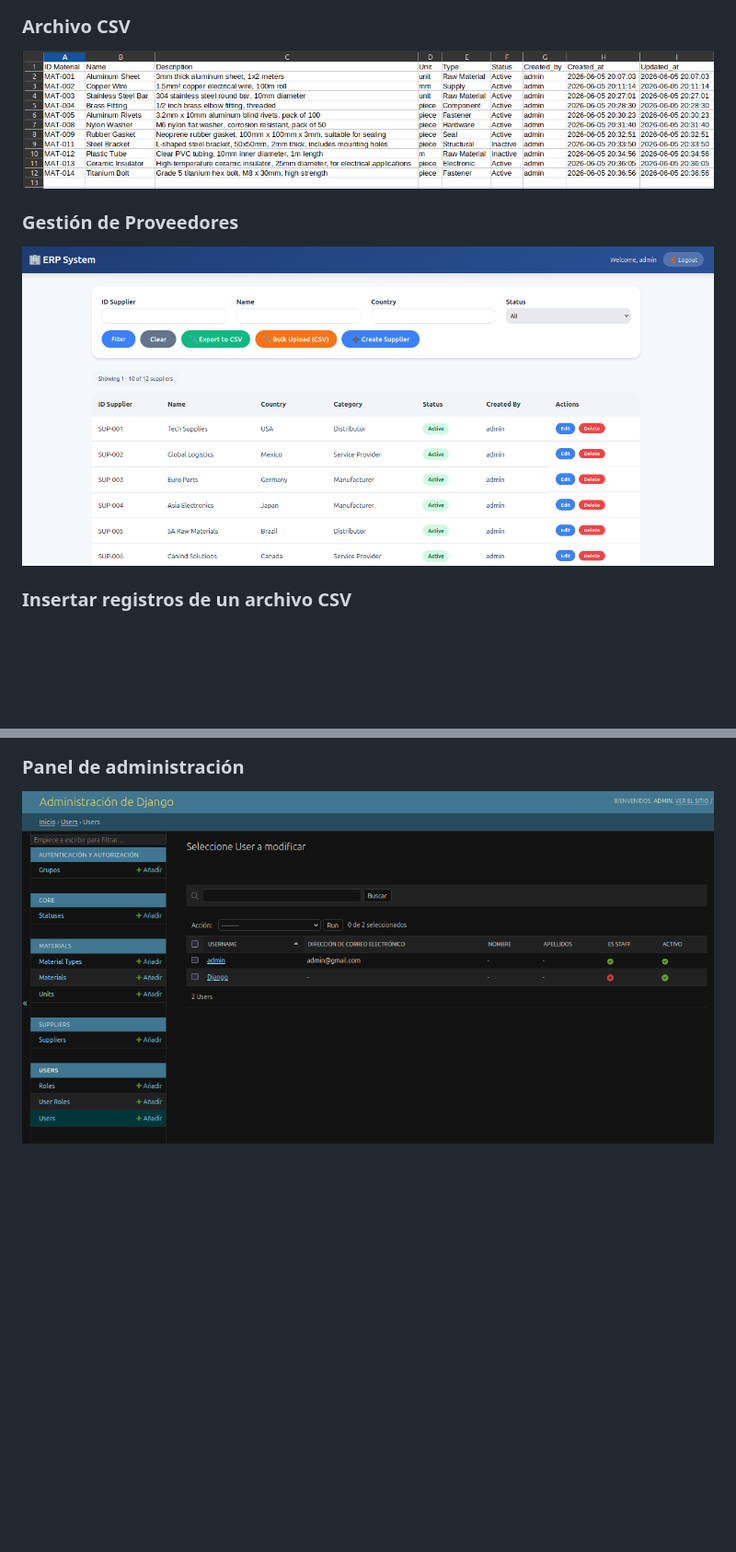
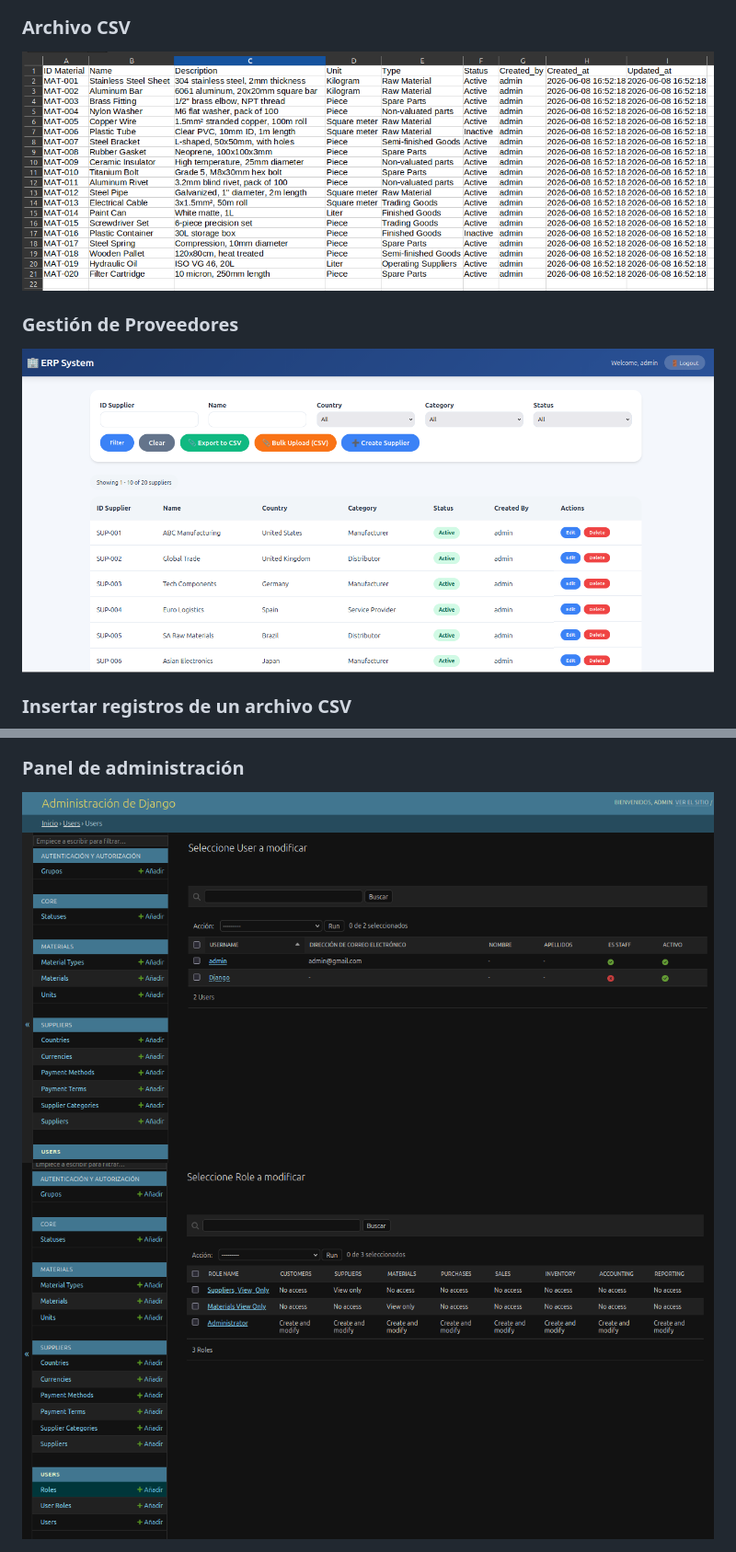
Before and after one commit to albcv/erp_system, a Markdown page: README.md, 2 parts joined by grey strips. Shown: that part at 92% size. Drawn GitHub-style; pictures changed too: img/materials_csv.png, img/panel_admin.png, img/panel_admin2.png (added); blank space fills up the shorter version.

Commit message:
Actualizando módulo Proveedores

```diff
--- a/README.md
+++ b/README.md
@@ -35,3 +35,5 @@
 
 ### Panel de administración
 <img src="img/panel_admin.png" alt="Vista de gestión de proveedores">
+
+<img src="img/panel_admin2.png" alt="Vista de gestión de proveedores">
```
Also changed, not shown: 6 other files.
